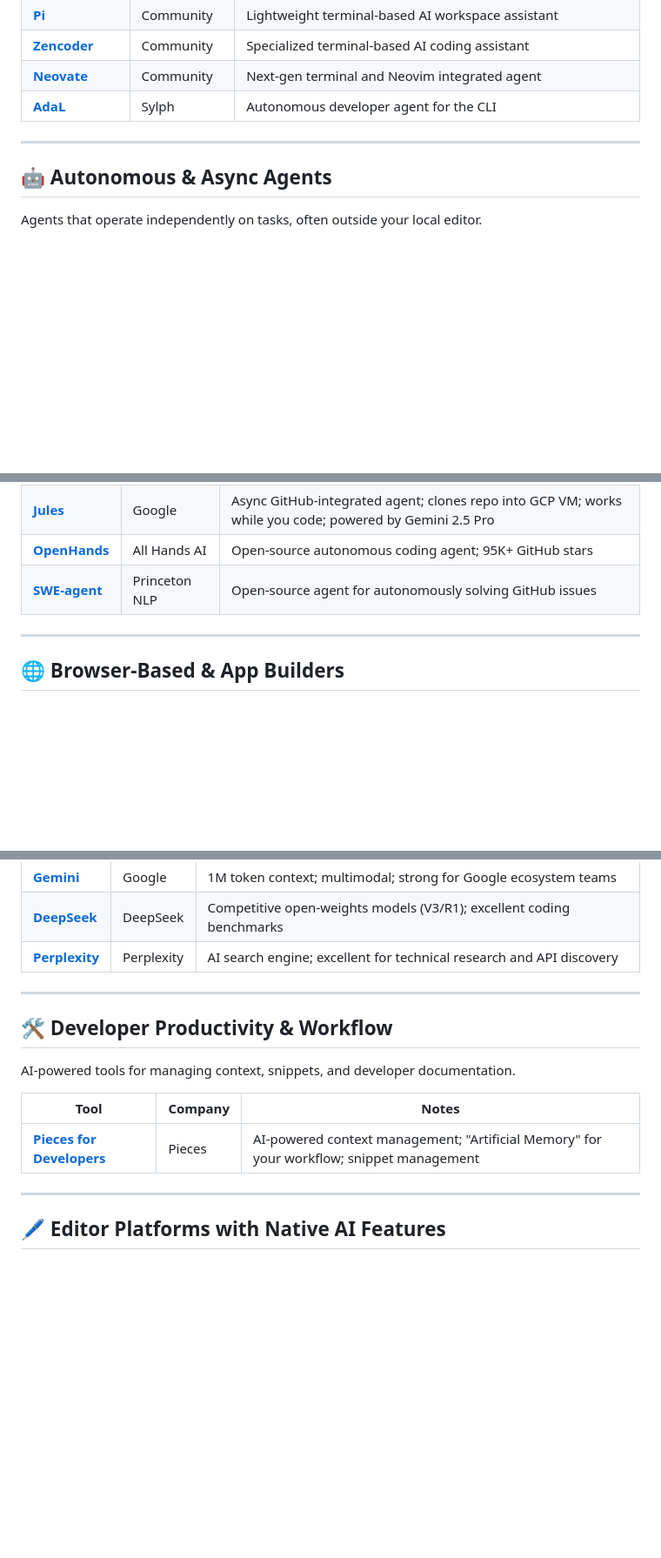
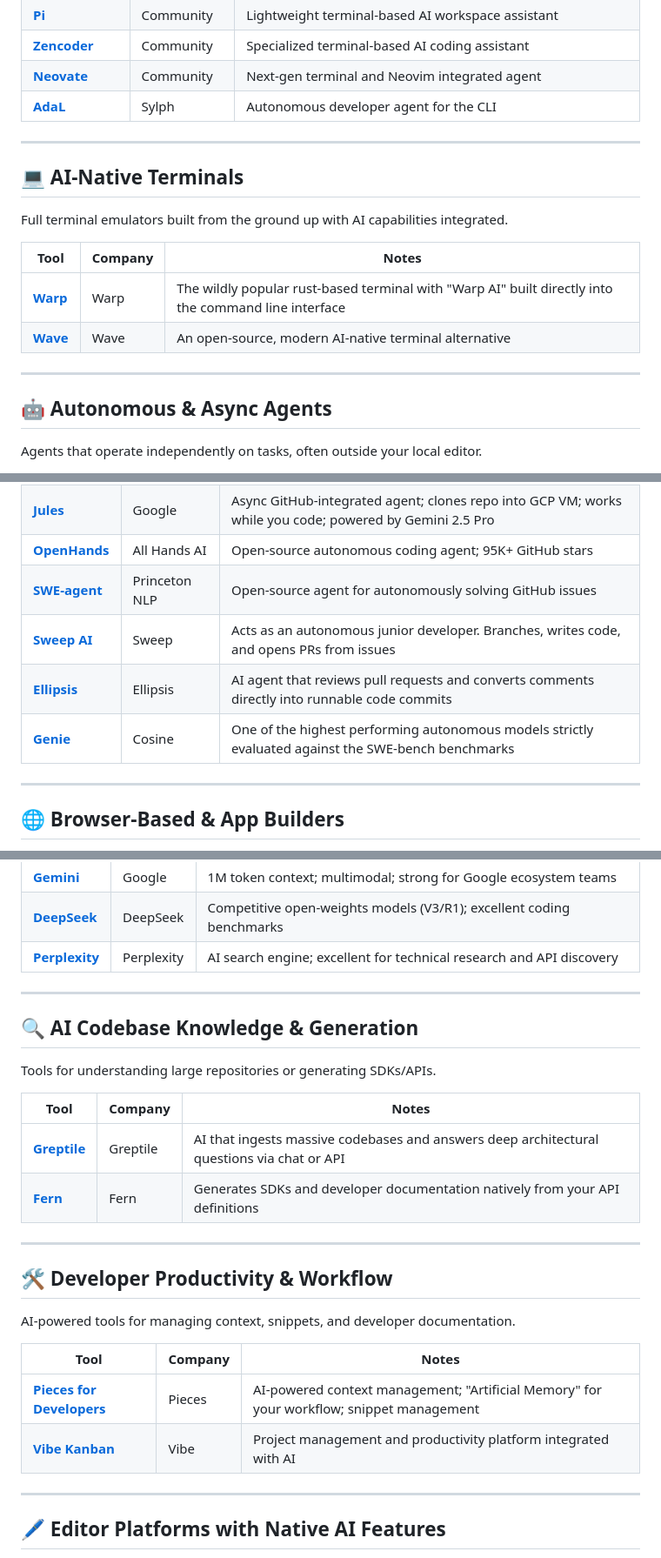
Before and after one commit to QAInsights/awesome-ai-tools, a Markdown page: README.md, 3 parts joined by grey strips. Shown at 87% size. Rendered like a GitHub page; blank space fills up the shorter version.

Commit message:
docs: add AI-native terminals, autonomous agents, codebase knowledge tools, and productivity platforms to README

```diff
--- a/README.md
+++ b/README.md
@@ -97,6 +97,16 @@ AI coding agents that live in your terminal or command line.
 
 ---
 
+## 💻 AI-Native Terminals
+Full terminal emulators built from the ground up with AI capabilities integrated.
+
+| Tool | Company | Notes |
+|------|---------|-------|
+| **[Warp](https://app.warp.dev/referral/VNKYYE)** | Warp | The wildly popular rust-based terminal with "Warp AI" built directly into the command line interface |
+| **[Wave](https://www.waveterm.dev/)** | Wave | An open-source, modern AI-native terminal alternative |
+
+---
+
 ## 🤖 Autonomous & Async Agents
 Agents that operate independently on tasks, often outside your local editor.
 
@@ -106,6 +116,9 @@ Agents that operate independently on tasks, often outside your local editor.
 | **[Jules](https://jules.google)** | Google | Async GitHub-integrated agent; clones repo into GCP VM; works while you code; powered by Gemini 2.5 Pro |
 | **[OpenHands](https://github.com/All-Hands-AI/OpenHands)** | All Hands AI | Open-source autonomous coding agent; 95K+ GitHub stars |
 | **[SWE-agent](https://swe-agent.com)** | Princeton NLP | Open-source agent for autonomously solving GitHub issues |
+| **[Sweep AI](https://sweep.dev/)** | Sweep | Acts as an autonomous junior developer. Branches, writes code, and opens PRs from issues |
+| **[Ellipsis](https://www.ellipsis.dev/)** | Ellipsis | AI agent that reviews pull requests and converts comments directly into runnable code commits |
+| **[Genie](https://cosine.sh/)** | Cosine | One of the highest performing autonomous models strictly evaluated against the SWE-bench benchmarks |
 
 ---
 
@@ -148,12 +161,23 @@ Not IDEs, but widely used for coding tasks via chat.
 
 ---
 
+## 🔍 AI Codebase Knowledge & Generation
+Tools for understanding large repositories or generating SDKs/APIs.
+
+| Tool | Company | Notes |
+|------|---------|-------|
+| **[Greptile](https://www.greptile.com/)** | Greptile | AI that ingests massive codebases and answers deep architectural questions via chat or API |
+| **[Fern](https://buildwithfern.com/)** | Fern | Generates SDKs and developer documentation natively from your API definitions |
+
+---
+
 ## 🛠️ Developer Productivity & Workflow
 AI-powered tools for managing context, snippets, and developer documentation.
 
 | Tool | Company | Notes |
 |------|---------|-------|
 | **[Pieces for Developers](https://pieces.app/)** | Pieces | AI-powered context management; "Artificial Memory" for your workflow; snippet management |
+| **[Vibe Kanban](https://vibekanban.com/)** | Vibe | Project management and productivity platform integrated with AI |
 
 ---
 
```
